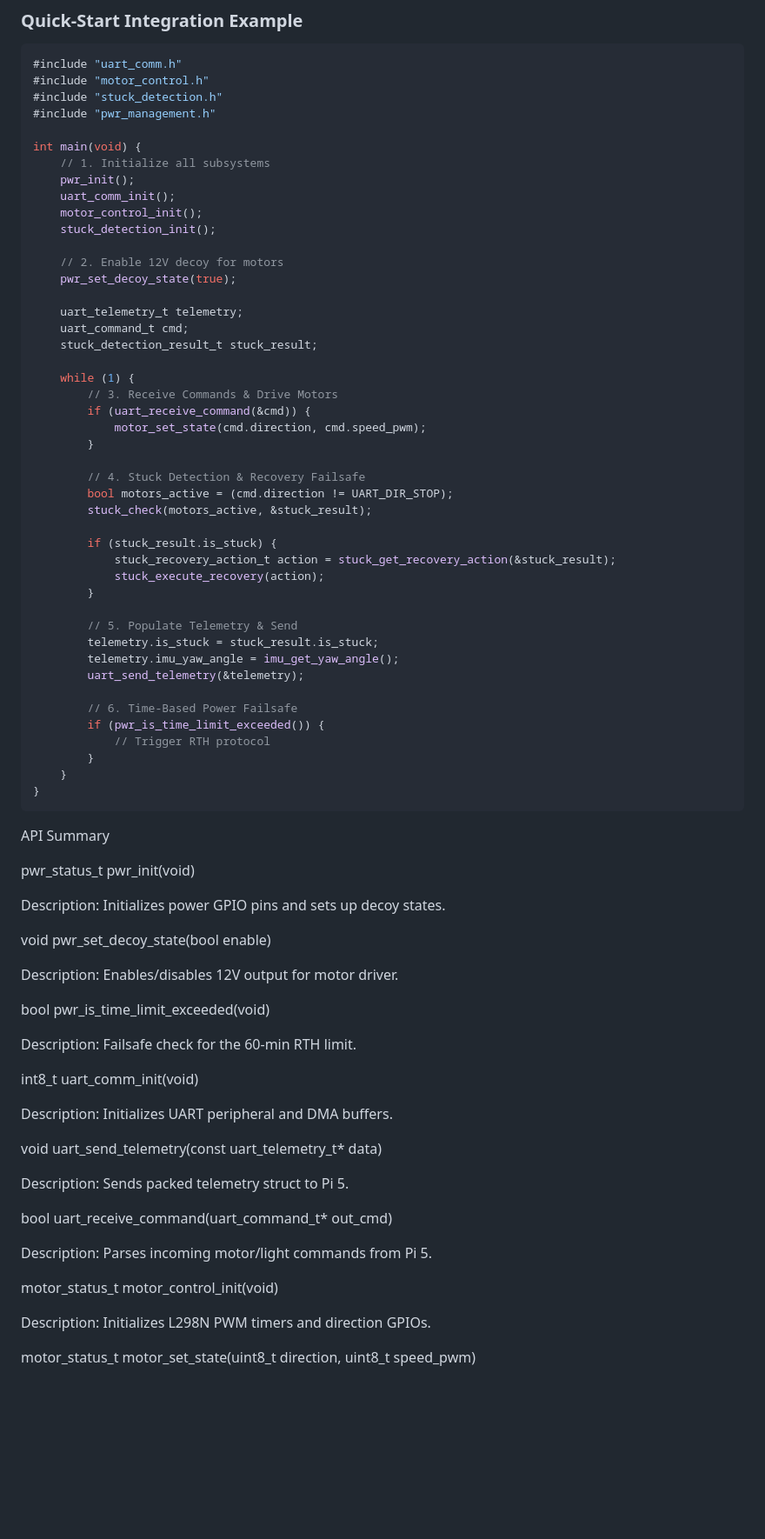
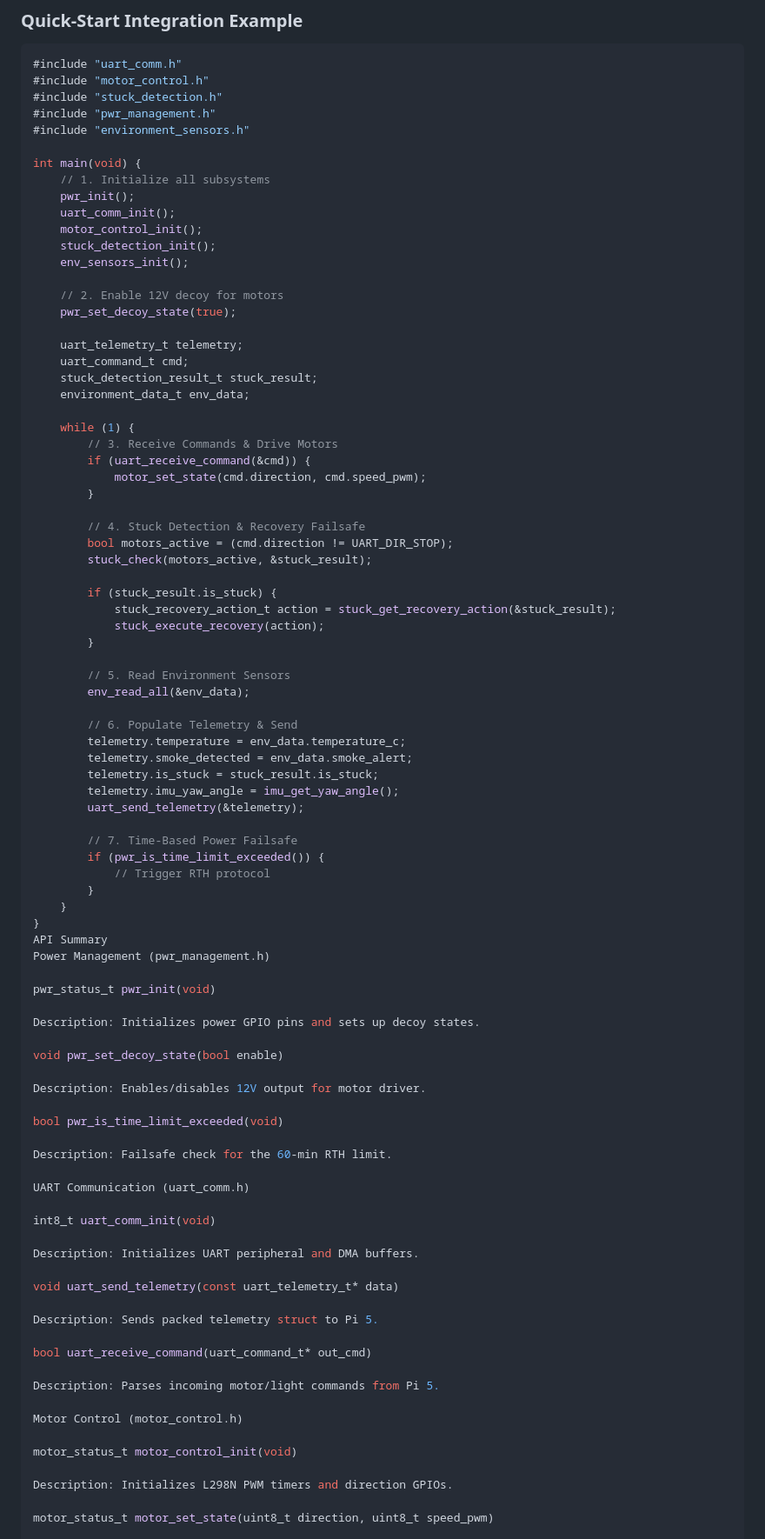
Before and after one commit to nziyak/GTU-CSE396-25.26-Group7, a Markdown page: M1_Embedded/README.md, the part around one of its changes. Shown at 87% size. Drawn GitHub-style; blank space fills up the shorter version.

````diff
--- a/M1_Embedded/README.md
+++ b/M1_Embedded/README.md
@@ -17,6 +17,7 @@
 #include "motor_control.h"
 #include "stuck_detection.h"
 #include "pwr_management.h"
+#include "environment_sensors.h"
 
 int main(void) {
     // 1. Initialize all subsystems
@@ -24,6 +25,7 @@ int main(void) {
     uart_comm_init();
     motor_control_init();
     stuck_detection_init();
+    env_sensors_init();
 
     // 2. Enable 12V decoy for motors
     pwr_set_decoy_state(true);
@@ -31,6 +33,7 @@ int main(void) {
     uart_telemetry_t telemetry;
     uart_command_t cmd;
     stuck_detection_result_t stuck_result;
+    environment_data_t env_data;
 
     while (1) {
         // 3. Receive Commands & Drive Motors
@@ -47,20 +50,24 @@ int main(void) {
             stuck_execute_recovery(action);
         }
 
-        // 5. Populate Telemetry & Send
+        // 5. Read Environment Sensors
+        env_read_all(&env_data);
+
+        // 6. Populate Telemetry & Send
+        telemetry.temperature = env_data.temperature_c;
+        telemetry.smoke_detected = env_data.smoke_alert;
         telemetry.is_stuck = stuck_result.is_stuck;
         telemetry.imu_yaw_angle = imu_get_yaw_angle();
         uart_send_telemetry(&telemetry);
 
-        // 6. Time-Based Power Failsafe
+        // 7. Time-Based Power Failsafe
         if (pwr_is_time_limit_exceeded()) {
             // Trigger RTH protocol
         }
     }
 }
-```
-
 API Summary
+Power Management (pwr_management.h)
 
 pwr_status_t pwr_init(void)
 
@@ -74,6 +81,8 @@ bool pwr_is_time_limit_exceeded(void)
 
 Description: Failsafe check for the 60-min RTH limit.
 
+UART Communication (uart_comm.h)
+
 int8_t uart_comm_init(void)
 
 Description: Initializes UART peripheral and DMA buffers.
@@ -86,6 +95,8 @@ bool uart_receive_command(uart_command_t* out_cmd)
 
 Description: Parses incoming motor/light commands from Pi 5.
 
+Motor Control (motor_control.h)
+
 motor_status_t motor_control_init(void)
 
 Description: Initializes L298N PWM timers and direction GPIOs.
````
Also changed, not shown: other parts of M1_Embedded/README.md (+89 -9 lines).
